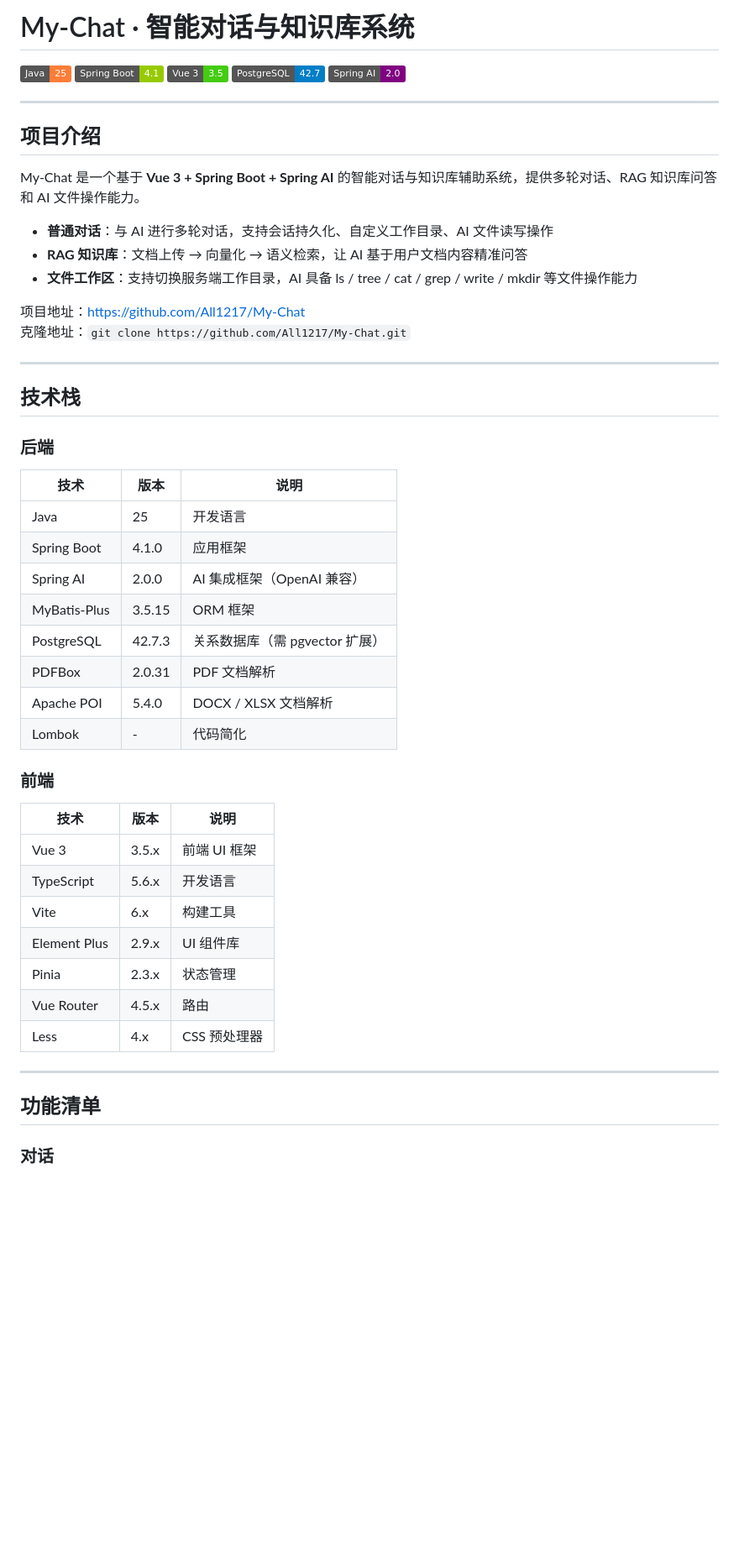
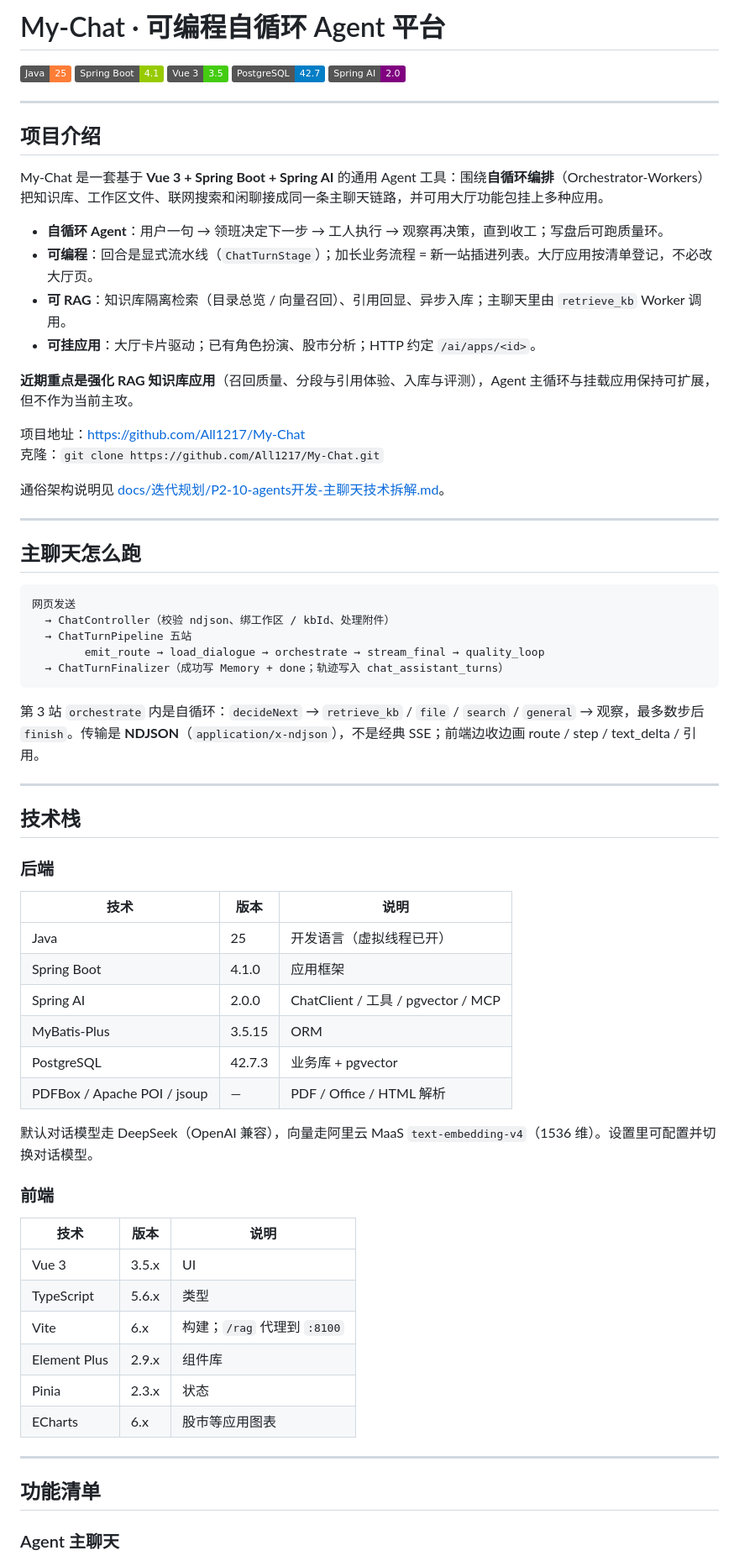
Before and after one commit to All1217/My-Chat, a Markdown page: README.md, the part around one of its changes. Shown at 84% size. GitHub-like rendering; badges without logos; blank space fills up the shorter version.

````diff
--- a/README.md
+++ b/README.md
@@ -1,4 +1,4 @@
-# My-Chat · 智能对话与知识库系统
+# My-Chat · 可编程自循环 Agent 平台
 
 [![Java](https://img.shields.io/badge/Java-25-orange?logo=openjdk)](https://openjdk.org/)
 [![Spring Boot](https://img.shields.io/badge/Spring%20Boot-4.1-green?logo=springboot)](https://spring.io/projects/spring-boot)
@@ -10,14 +10,33 @@
 
 ## 项目介绍
 
-My-Chat 是一个基于 **Vue 3 + Spring Boot + Spring AI** 的智能对话与知识库辅助系统，提供多轮对话、RAG 知识库问答和 AI 文件操作能力。
+My-Chat 是一套基于 **Vue 3 + Spring Boot + Spring AI** 的通用 Agent 工具：围绕**自循环编排**（Orchestrator-Workers）把知识库、工作区文件、联网搜索和闲聊接成同一条主聊天链路，并可用大厅功能包挂上多种应用。
 
-- **普通对话**：与 AI 进行多轮对话，支持会话持久化、自定义工作目录、AI 文件读写操作
-- **RAG 知识库**：文档上传 → 向量化 → 语义检索，让 AI 基于用户文档内容精准问答
-- **文件工作区**：支持切换服务端工作目录，AI 具备 ls / tree / cat / grep / write / mkdir 等文件操作能力
+- **自循环 Agent**：用户一句 → 领班决定下一步 → 工人执行 → 观察再决策，直到收工；写盘后可跑质量环。
+- **可编程**：回合是显式流水线（`ChatTurnStage`）；加长业务流程 = 新一站插进列表。大厅应用按清单登记，不必改大厅页。
+- **可 RAG**：知识库隔离检索（目录总览 / 向量召回）、引用回显、异步入库；主聊天里由 `retrieve_kb` Worker 调用。
+- **可挂应用**：大厅卡片驱动；已有角色扮演、股市分析；HTTP 约定 `/ai/apps/<id>`。
+
+**近期重点是强化 RAG 知识库应用**（召回质量、分段与引用体验、入库与评测），Agent 主循环与挂载应用保持可扩展，但不作为当前主攻。
 
 项目地址：[https://github.com/All1217/My-Chat](https://github.com/All1217/My-Chat)
-克隆地址：`git clone https://github.com/All1217/My-Chat.git`
+克隆：`git clone https://github.com/All1217/My-Chat.git`
+
+通俗架构说明见 [docs/迭代规划/P2-10-agents开发-主聊天技术拆解.md](docs/迭代规划/P2-10-agents开发-主聊天技术拆解.md)。
+
+---
+
+## 主聊天怎么跑
+
+```text
+网页发送
+  → ChatController（校验 ndjson、绑工作区 / kbId、处理附件）
+  → ChatTurnPipeline 五站
+        emit_route → load_dialogue → orchestrate → stream_final → quality_loop
+  → ChatTurnFinalizer（成功写 Memory + done；轨迹写入 chat_assistant_turns）
+```
+
+第 3 站 `orchestrate` 内是自循环：`decideNext` → `retrieve_kb` / `file` / `search` / `general` → 观察，最多数步后 `finish`。传输是 **NDJSON**（`application/x-ndjson`），不是经典 SSE；前端边收边画 route / step / text_delta / 引用。
 
 ---
 
@@ -27,30 +46,29 @@ My-Chat 是一个基于 **Vue 3 + Spring Boot + Spring AI** 的智能对话与
 
 | 技术 | 版本 | 说明 |
 |------|------|------|
-| Java | 25 | 开发语言 |
+| Java | 25 | 开发语言（虚拟线程已开） |
 | Spring Boot | 4.1.0 | 应用框架 |
-| Spring AI | 2.0.0 | AI 集成框架（OpenAI 兼容） |
-| MyBatis-Plus | 3.5.15 | ORM 框架 |
-| PostgreSQL | 42.7.3 | 关系数据库（需 pgvector 扩展） |
-| PDFBox | 2.0.31 | PDF 文档解析 |
-| Apache POI | 5.4.0 | DOCX / XLSX 文档解析 |
-| Lombok | - | 代码简化 |
+| Spring AI | 2.0.0 | ChatClient / 工具 / pgvector / MCP |
+| MyBatis-Plus | 3.5.15 | ORM |
+| PostgreSQL | 42.7.3 | 业务库 + pgvector |
+| PDFBox / Apache POI / jsoup | — | PDF / Office / HTML 解析 |
+
+默认对话模型走 DeepSeek（OpenAI 兼容），向量走阿里云 MaaS `text-embedding-v4`（1536 维）。设置里可配置并切换对话模型。
 
 ### 前端
 
 | 技术 | 版本 | 说明 |
 |------|------|------|
-| Vue 3 | 3.5.x | 前端 UI 框架 |
-| TypeScript | 5.6.x | 开发语言 |
-| Vite | 6.x | 构建工具 |
-| Element Plus | 2.9.x | UI 组件库 |
-| Pinia | 2.3.x | 状态管理 |
-| Vue Router | 4.5.x | 路由 |
-| Less | 4.x | CSS 预处理器 |
+| Vue 3 | 3.5.x | UI |
+| TypeScript | 5.6.x | 类型 |
+| Vite | 6.x | 构建；`/rag` 代理到 `:8100` |
+| Element Plus | 2.9.x | 组件库 |
+| Pinia | 2.3.x | 状态 |
+| ECharts | 6.x | 股市等应用图表 |
 
 ---
 
 ## 功能清单
 
-### 对话
+### Agent 主聊天
 
````
Also changed, not shown: other parts of README.md (+84 -101 lines).
